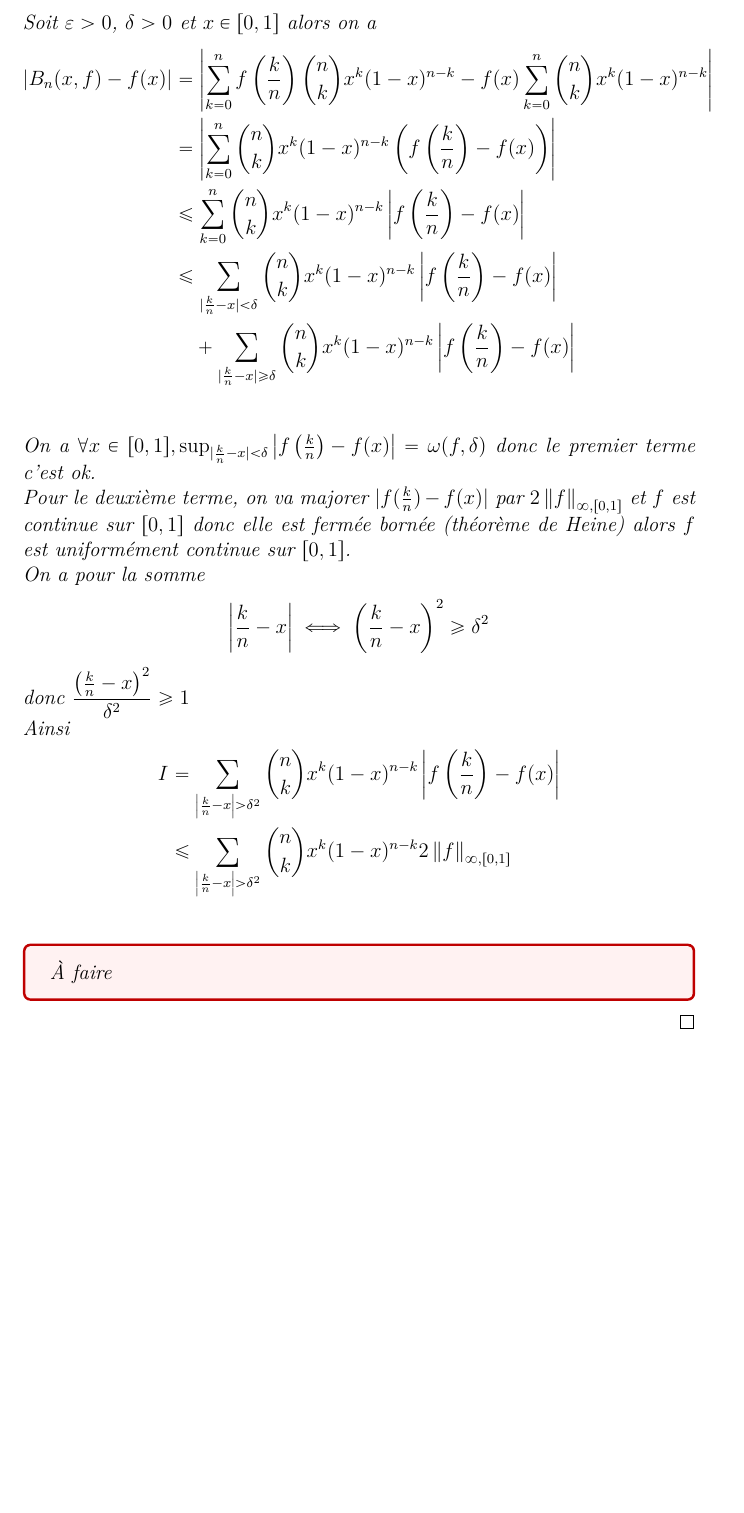
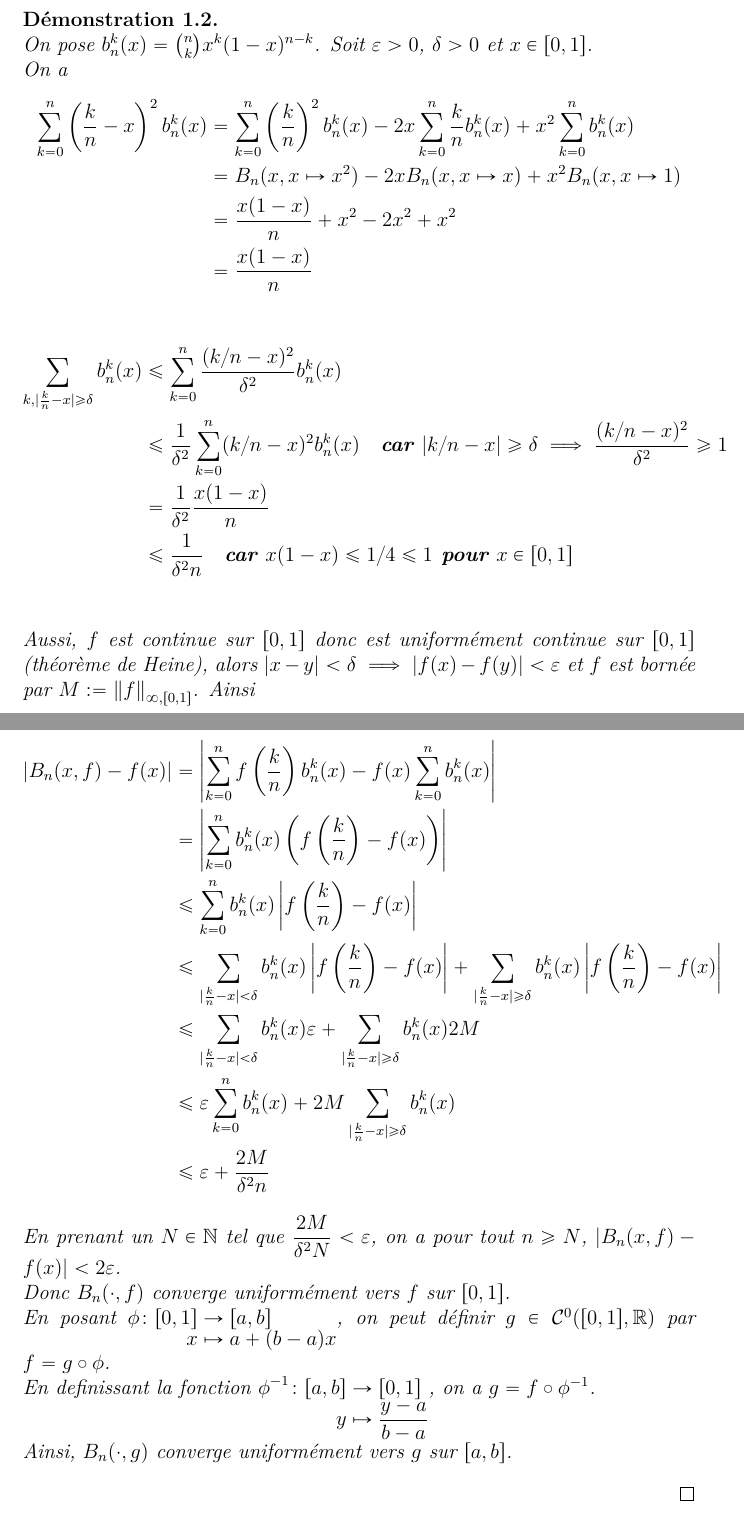
Before and after one commit to Bfault/etude, a LaTeX document (cours/L2/analyse_4/2026-02-25-CM-6/2026-02-25-CM-6.tex): part of page 3 of 3 before the commit and two parts of pages 4 and 5 of 5 after it, the two joined at a grey line, cut at the place of the change, the shorter picture padded with empty space. Compiled offline with LuaLaTeX.

Commit message:
anal4 CM6 complete

```diff
--- a/cours/L2/analyse_4/2026-02-25-CM-6/2026-02-25-CM-6.tex
+++ b/cours/L2/analyse_4/2026-02-25-CM-6/2026-02-25-CM-6.tex
@@ -79,33 +107,46 @@
 \end{theoreme}
 
 \begin{demonstration}
-    Soit $\varepsilon > 0$, $\delta > 0$ et $x \in [0, 1]$ alors on a
+    On pose $b_n^k(x) = \binom{n}{k} x^k (1-x)^{n-k}$.
+    Soit $\varepsilon > 0$, $\delta > 0$ et $x \in [0, 1]$.
+
+    On a
     \begin{align*}
-        |B_n(x, f) - f(x)| &= \left| \sum_{k=0}^n f\left( \frac{k}{n} \right) \binom{n}{k} x^k (1-x)^{n-k} - f(x) \sum_{k=0}^n \binom{n}{k} x^k (1-x)^{n-k} \right| \\
-        &= \left| \sum_{k=0}^n \binom{n}{k} x^k (1-x)^{n-k} \left( f\left( \frac{k}{n} \right) - f(x) \right) \right| \\
-        &\leq \sum_{k=0}^n \binom{n}{k} x^k (1-x)^{n-k} \left| f\left( \frac{k}{n} \right) - f(x) \right| \\
-        &\leq \sum_{|\frac{k}{n} - x| < \delta} \binom{n}{k} x^k (1-x)^{n-k} \left| f\left( \frac{k}{n} \right) - f(x) \right|\\
-        &\quad + \sum_{|\frac{k}{n} - x| \geq \delta} \binom{n}{k} x^k (1-x)^{n-k} \left| f\left( \frac{k}{n} \right) - f(x) \right| \\
+        \sum_{k=0}^n \left(\frac{k}{n} - x \right)^2 b_n^k(x) &= \sum_{k=0}^n \left(\frac{k}{n}\right)^2 b_n^k(x) - 2x \sum_{k=0}^n \frac{k}{n} b_n^k(x) + x^2 \sum_{k=0}^n b_n^k(x) \\
+        &= B_n(x, x \mapsto x^2) - 2x B_n(x, x \mapsto x) + x^2 B_n(x, x \mapsto 1) \\
+        &= \dfrac{x(1-x)}{n} + x^2 - 2x^2 + x^2 \\
+        &= \dfrac{x(1-x)}{n}
     \end{align*}
-    On a $\forall x \in [0, 1], \sup_{|\frac{k}{n} - x| < \delta} \left| f\left( \frac{k}{n} \right) - f(x) \right| = \omega(f, \delta)$ donc le premier terme c'est ok.
 
-    Pour le deuxième terme, on va majorer $|f(\frac{k}{n}) - f(x)|$ par $2 \norm{f}_{\infty, [0, 1]}$ et $f$ est continue sur $[0, 1]$ donc elle est fermée bornée (théorème de Heine) alors
-    $f$ est uniformément continue sur $[0, 1]$.
+    \begin{align*}
+        \sum_{k, |\frac{k}{n} - x| \geq \delta} b_n^k(x) &\leq \sum_{k=0}^n \dfrac{(k/n - x)^2}{\delta^2} b_n^k(x) \\
+        &\leq \dfrac{1}{\delta^2} \sum_{k=0}^n (k/n - x)^2 b_n^k(x) \quad \textbf{car $|k/n - x| \geq \delta \implies \dfrac{(k/n - x)^2}{\delta^2} \geq 1$}\\
+        &= \dfrac{1}{\delta^2} \dfrac{x(1-x)}{n} \\
+        &\leq \dfrac{1}{\delta^2 n} \quad \textbf{car $x(1-x) \leq 1/4 \leq 1$ pour $x \in [0, 1]$} \\
+    \end{align*}
 
-    On a pour la somme
-    $$
-    \left|\dfrac{k}{n} - x \right| \iff \left( \dfrac{k}{n} - x \right)^2 \geq \delta^2
-    $$
-    donc $\dfrac{\left(\frac{k}{n} - x\right)^2}{\delta^2} \geq 1$
+    Aussi, $f$ est continue sur $[0, 1]$ donc est uniformément continue sur $[0, 1]$ (théorème de Heine), alors $|x - y| < \delta \implies |f(x) - f(y)| < \varepsilon$ et $f$ est bornée par $M := \norm{f}_{\infty, [0, 1]}$.
+    Ainsi
 
-    Ainsi
     \begin{align*}
-        I &= \sum_{\left|\frac{k}{n} - x \right| > \delta^2} \binom{n}{k} x^k (1-x)^{n-k} \left| f\left( \frac{k}{n} \right) - f(x) \right| \\
-        &\leq \sum_{\left|\frac{k}{n} - x \right| > \delta^2} \binom{n}{k} x^k (1-x)^{n-k} 2 \norm{f}_{\infty, [0, 1]} \\
+        |B_n(x, f) - f(x)| &= \left| \sum_{k=0}^n f\left( \frac{k}{n} \right) b_n^k(x) - f(x) \sum_{k=0}^n b_n^k(x) \right| \\
+        &= \left| \sum_{k=0}^n b_n^k(x) \left( f\left( \frac{k}{n} \right) - f(x) \right) \right| \\
+        &\leq \sum_{k=0}^n b_n^k(x) \left| f\left( \frac{k}{n} \right) - f(x) \right| \\
+        &\leq \sum_{|\frac{k}{n} - x| < \delta} b_n^k(x) \left| f\left( \frac{k}{n} \right) - f(x) \right| + \sum_{|\frac{k}{n} - x| \geq \delta} b_n^k(x) \left| f\left( \frac{k}{n} \right) - f(x) \right| \\
+        &\leq \sum_{|\frac{k}{n} - x| < \delta} b_n^k(x) \varepsilon + \sum_{|\frac{k}{n} - x| \geq \delta} b_n^k(x) 2M \\
+        &\leq \varepsilon \sum_{k=0}^n b_n^k(x) + 2M \sum_{|\frac{k}{n} - x| \geq \delta} b_n^k(x) \\
+        &\leq \varepsilon + \dfrac{2M}{\delta^2 n} \
     \end{align*}
-    \begin{hotwarn}
-        À faire
-    \end{hotwarn}
+
+    En prenant un $N \in \N$ tel que $\dfrac{2M}{\delta^2 N} < \varepsilon$, on a pour tout $n \geq N$, $|B_n(x, f) - f(x)| < 2\varepsilon$.
+
+    Donc $B_n(\cdot, f)$ converge uniformément vers $f$ sur $[0, 1]$.
+
+    En posant $\funcdef{\phi}{[0, 1]}{[a, b]}{x}{a + (b - a)x}$, on peut définir $g \in \mathcal{C}^0([0, 1], \R)$ par \text{$f = g \circ \phi$}.
+
+    En definissant la fonction $\funcdef{\phi^{-1}}{[a, b]}{[0, 1]}{y}{\frac{y - a}{b - a}}$, on a $g = f \circ \phi^{-1}$.
+
+    Ainsi, $B_n(\cdot, g)$ converge uniformément vers $g$ sur $[a, b]$.
 \end{demonstration}
 
 \end{document}
```
Also changed, not shown: cours/L2/analyse_4/2026-02-25-CM-6/2026-02-25-CM-6.tex (72 more changed lines).
